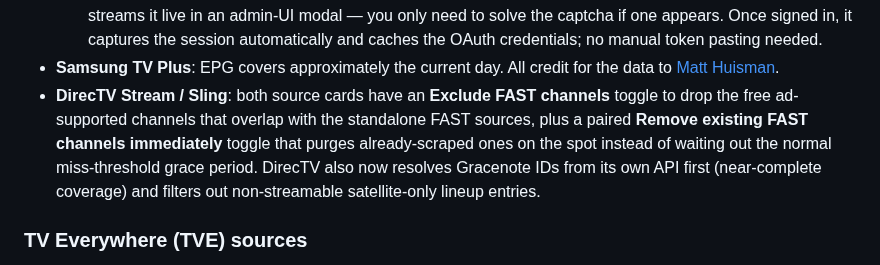
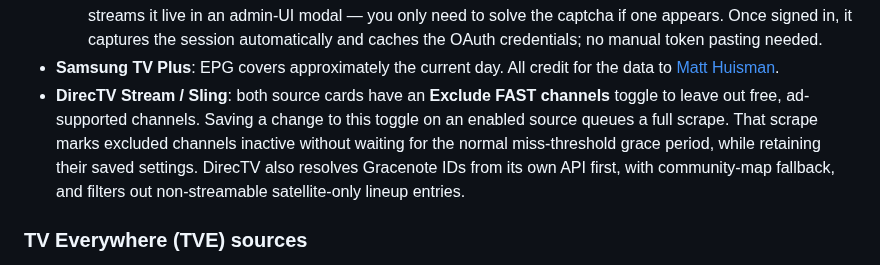
Before and after one commit to kineticman/FastChannels, a Markdown page: README.md, the part around the change. Rendered like a GitHub page.

Commit message:
docs: correct FAST channel exclusion behavior

```diff
--- a/README.md
+++ b/README.md
@@ -310,7 +310,7 @@ Disabling a source deletes all its channels from the DB. Re-enabling and running
 - **Sling Freestream**: streams are DRM-only for generic IPTV clients. Toggle on "Paid Sling account (premium channels)" to add premium channels. Off = Freestream-only (free, anonymous; no sign-in, no browser).
   - Sling gates its login form with invisible hCaptcha Enterprise, which reliably challenges automated browsers regardless of fingerprint spoofing — so signing in still needs a human to solve the captcha when one is shown. Save your email/password in the source config, then click **Sign in to Sling**: FastChannels launches a real anti-detect browser (Camoufox) against the actual sign-in page, auto-fills your saved credentials, and streams it live in an admin-UI modal — you only need to solve the captcha if one appears. Once signed in, it captures the session automatically and caches the OAuth credentials; no manual token pasting needed.
 - **Samsung TV Plus**: EPG covers approximately the current day. All credit for the data to [Matt Huisman](https://github.com/matthuisman/samsung-tvplus-for-channels).
-- **DirecTV Stream / Sling**: both source cards have an **Exclude FAST channels** toggle to drop the free ad-supported channels that overlap with the standalone FAST sources, plus a paired **Remove existing FAST channels immediately** toggle that purges already-scraped ones on the spot instead of waiting out the normal miss-threshold grace period. DirecTV also now resolves Gracenote IDs from its own API first (near-complete coverage) and filters out non-streamable satellite-only lineup entries.
+- **DirecTV Stream / Sling**: both source cards have an **Exclude FAST channels** toggle to leave out free, ad-supported channels. Saving a change to this toggle on an enabled source queues a full scrape. That scrape marks excluded channels inactive without waiting for the normal miss-threshold grace period, while retaining their saved settings. DirecTV also resolves Gracenote IDs from its own API first, with community-map fallback, and filters out non-streamable satellite-only lineup entries.
 
 ### TV Everywhere (TVE) sources
 
```
